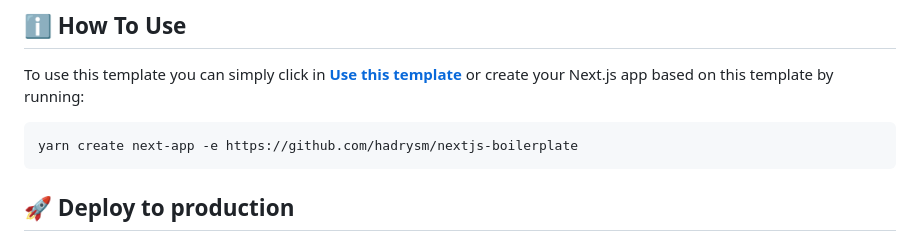
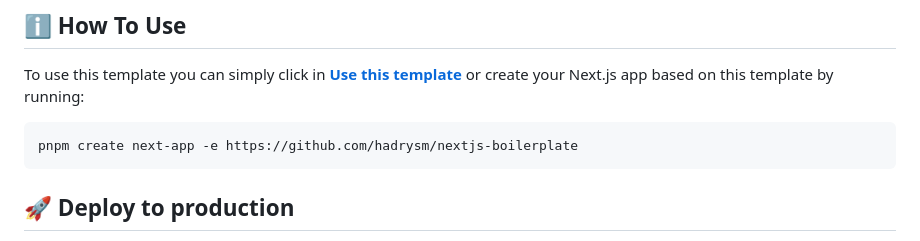
Before and after one commit to elite-0000/Next-js-Boilerplate, a Markdown page: README.md, the part around the change. GitHub-like rendering.

Commit message:
feat: Update readme.md

````diff
--- a/README.md
+++ b/README.md
@@ -40,7 +40,7 @@ All tests are collocated with the source code inside the same directory. So, it
 To use this template you can simply click in **[Use this template](https://github.com/hadrysm/nextjs-boilerplate/generate)** or create your Next.js app based on this template by running:
 
 ```bash
-yarn create next-app -e https://github.com/hadrysm/nextjs-boilerplate
+pnpm create next-app -e https://github.com/hadrysm/nextjs-boilerplate
 ```
 
 ## 🚀 Deploy to production
````
